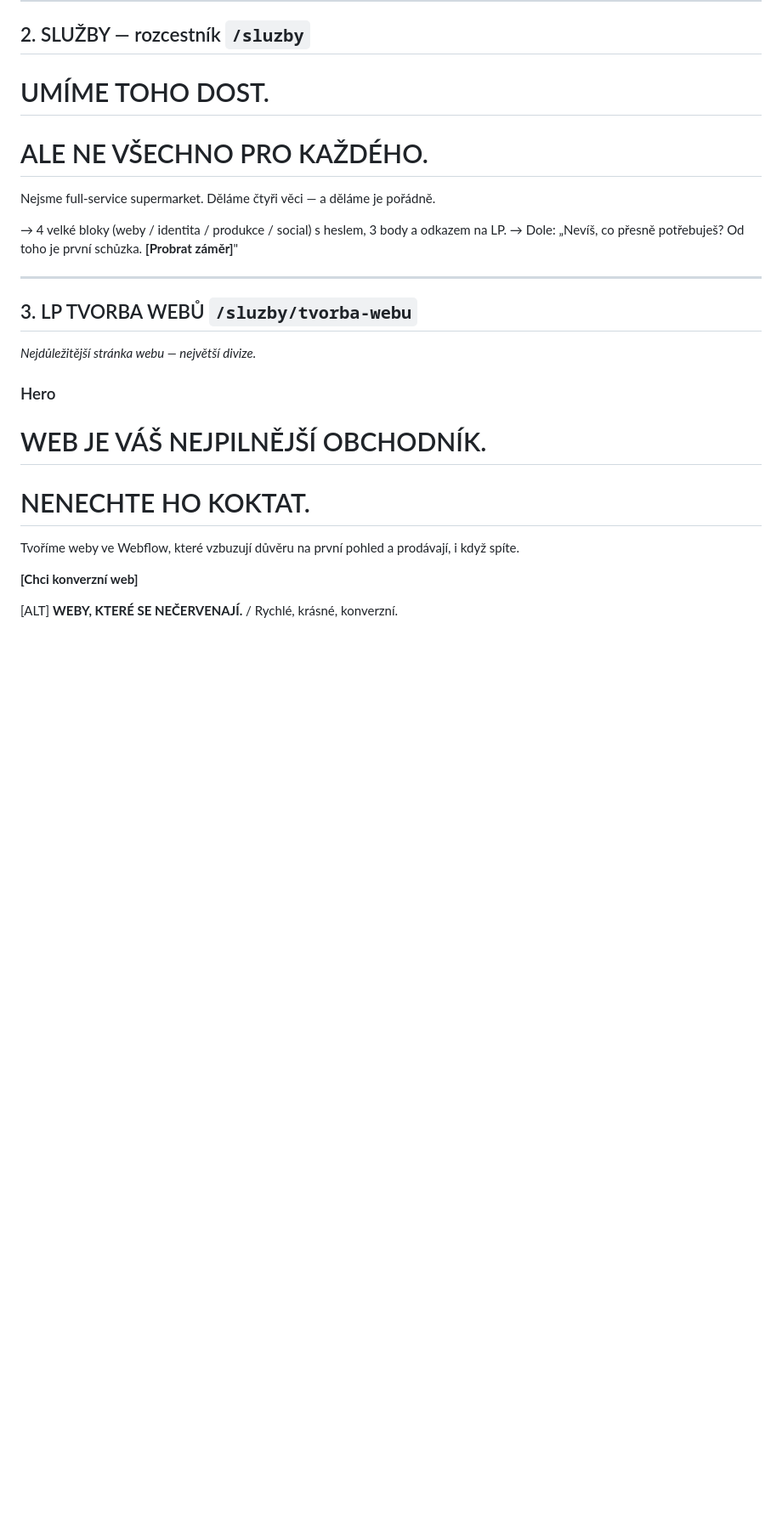
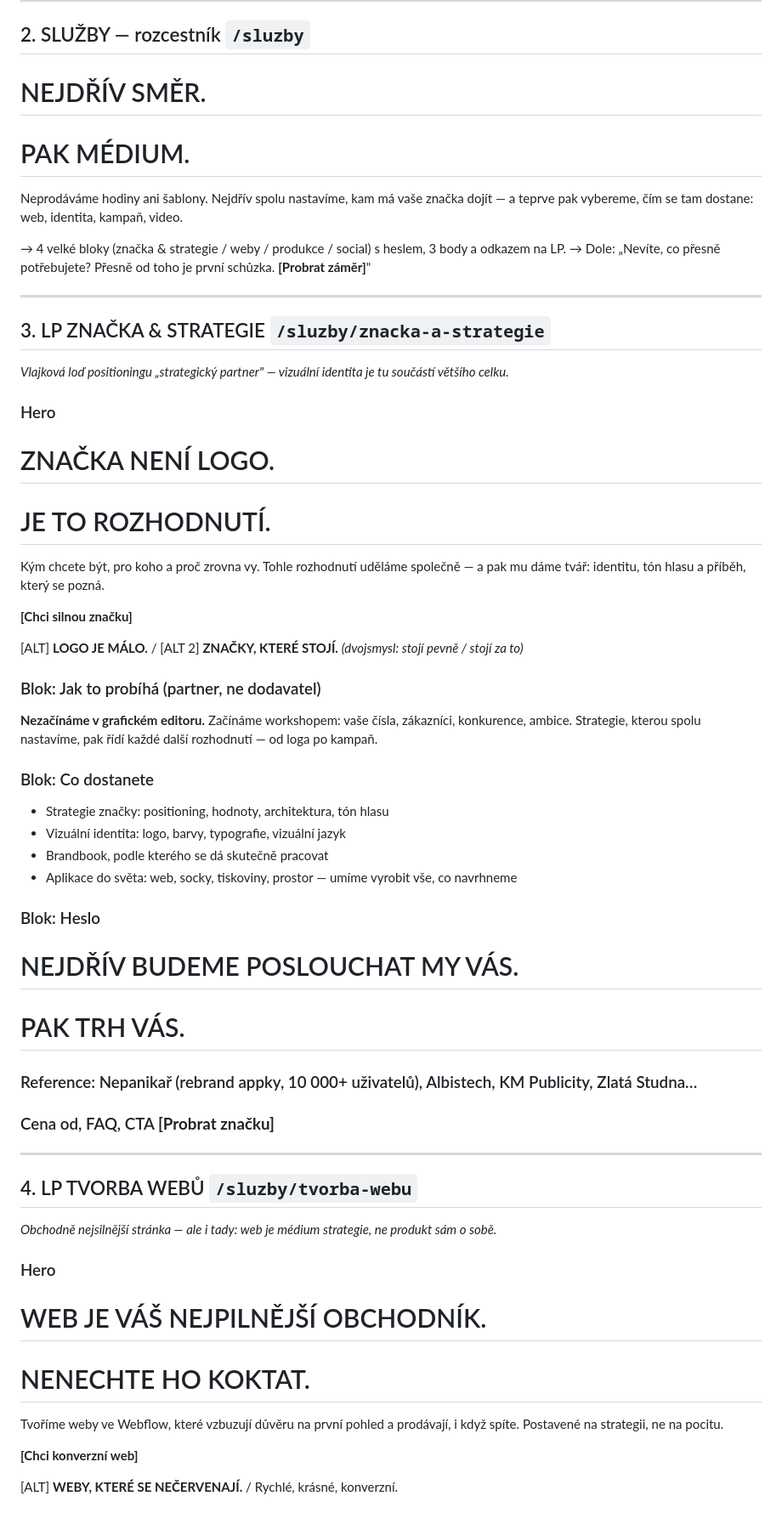
Before and after one commit to DebonoCZ/debonocz.github.io, a Markdown page: novy-web-2026/02-struktura-a-texty.md, the part around one of its changes. Shown at 85% size. Rendered like a GitHub page; blank space fills up the shorter version.

Commit message:
Reposition copy as strategic partner and switch to formal address (v2)
Co-Authored-By: Claude Fable 5 <noreply@anthropic.com>
Claude-Session: https://claude.ai/code/session_01HudkMsd7AYk9Dp8Jhd3rsB

```diff
--- a/novy-web-2026/02-struktura-a-texty.md
+++ b/novy-web-2026/02-struktura-a-texty.md
@@ -115,25 +119,57 @@ První schůzka je nezávazná. Kafe platíme my.
 
 ## 2. SLUŽBY — rozcestník `/sluzby`
 
-# UMÍME TOHO DOST.
-# ALE NE VŠECHNO PRO KAŽDÉHO.
+# NEJDŘÍV SMĚR.
+# PAK MÉDIUM.
 
-Nejsme full-service supermarket. Děláme čtyři věci — a děláme je pořádně.
+Neprodáváme hodiny ani šablony. Nejdřív spolu nastavíme, kam má vaše značka dojít — a teprve pak vybereme, čím se tam dostane: web, identita, kampaň, video.
 
-→ 4 velké bloky (weby / identita / produkce / social) s heslem, 3 body a odkazem na LP.
-→ Dole: „Nevíš, co přesně potřebuješ? Od toho je první schůzka. **[Probrat záměr]**"
+→ 4 velké bloky (značka & strategie / weby / produkce / social) s heslem, 3 body a odkazem na LP.
+→ Dole: „Nevíte, co přesně potřebujete? Přesně od toho je první schůzka. **[Probrat záměr]**"
 
 ---
 
-## 3. LP TVORBA WEBŮ `/sluzby/tvorba-webu`
+## 3. LP ZNAČKA & STRATEGIE `/sluzby/znacka-a-strategie`
 
-*Nejdůležitější stránka webu — největší divize.*
+*Vlajková loď positioningu „strategický partner" — vizuální identita je tu součástí většího celku.*
+
+### Hero
+# ZNAČKA NENÍ LOGO.
+# JE TO ROZHODNUTÍ.
+
+Kým chcete být, pro koho a proč zrovna vy. Tohle rozhodnutí uděláme společně — a pak mu dáme tvář: identitu, tón hlasu a příběh, který se pozná.
+
+**[Chci silnou značku]**
+
+[ALT] **LOGO JE MÁLO.** / [ALT 2] **ZNAČKY, KTERÉ STOJÍ.** *(dvojsmysl: stojí pevně / stojí za to)*
+
+### Blok: Jak to probíhá (partner, ne dodavatel)
+**Nezačínáme v grafickém editoru.** Začínáme workshopem: vaše čísla, zákazníci, konkurence, ambice. Strategie, kterou spolu nastavíme, pak řídí každé další rozhodnutí — od loga po kampaň.
+
+### Blok: Co dostanete
+- Strategie značky: positioning, hodnoty, architektura, tón hlasu
+- Vizuální identita: logo, barvy, typografie, vizuální jazyk
+- Brandbook, podle kterého se dá skutečně pracovat
+- Aplikace do světa: web, socky, tiskoviny, prostor — umíme vyrobit vše, co navrhneme
+
+### Blok: Heslo
+# NEJDŘÍV BUDEME POSLOUCHAT MY VÁS.
+# PAK TRH VÁS.
+
+### Reference: Nepanikař (rebrand appky, 10 000+ uživatelů), Albistech, KM Publicity, Zlatá Studna…
+### Cena od, FAQ, CTA **[Probrat značku]**
+
+---
+
+## 4. LP TVORBA WEBŮ `/sluzby/tvorba-webu`
+
+*Obchodně nejsilnější stránka — ale i tady: web je médium strategie, ne produkt sám o sobě.*
 
 ### Hero
 # WEB JE VÁŠ NEJPILNĚJŠÍ OBCHODNÍK.
 # NENECHTE HO KOKTAT.
 
-Tvoříme weby ve Webflow, které vzbuzují důvěru na první pohled a prodávají, i když spíte.
+Tvoříme weby ve Webflow, které vzbuzují důvěru na první pohled a prodávají, i když spíte. Postavené na strategii, ne na pocitu.
 
 **[Chci konverzní web]**
 
```
Also changed, not shown: other parts of novy-web-2026/02-struktura-a-texty.md (+63 -72 lines), novy-web-2026/01-strategie.md (+5 -3 lines).
